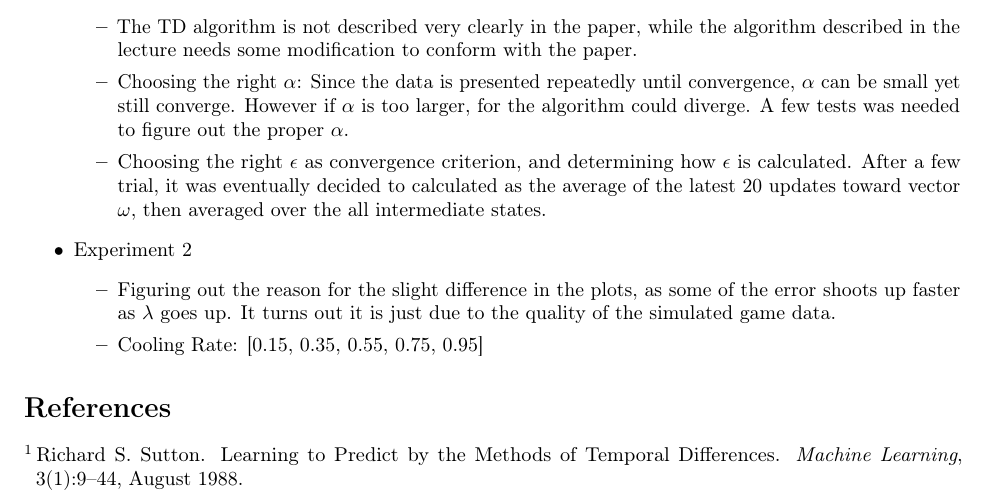
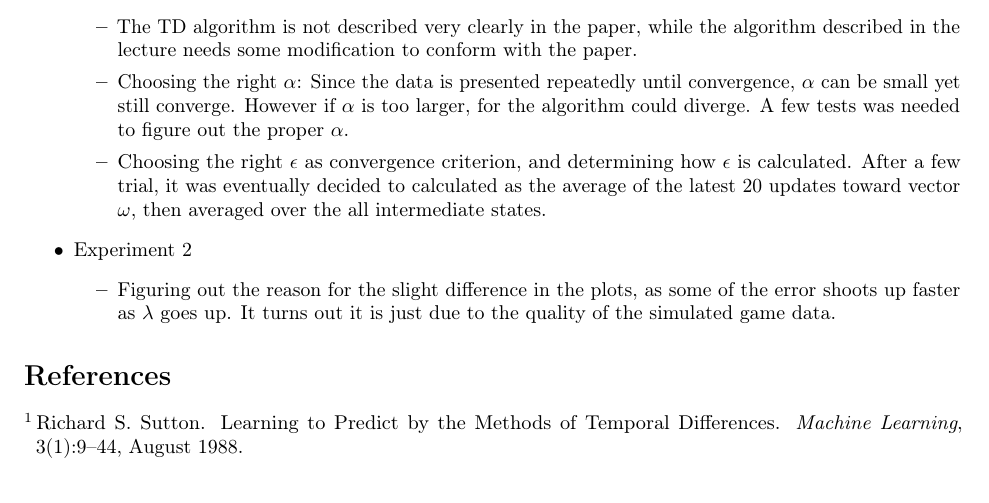
Before and after one commit to rchen19/TDLearning, a LaTeX paper (report/P1_report.tex): part of page 5 of 5, cut so that both start at the same text. Compiled offline with pdfLaTeX.

Commit message:
update report

```diff
--- a/report/P1_report.tex
+++ b/report/P1_report.tex
@@ -240,7 +240,7 @@ Experiment 2 is then run again with more $\lambda$ and $\alpha$ values, at each
 		     \item  Experiment 2
     			 \begin{itemize}
     				   \item Figuring out the reason for the slight difference in the plots, as some of the error shoots up faster as $\lambda$ goes up. It turns out it is just due to the quality of the simulated game data.
-       				   \item Cooling Rate: [0.15, 0.35, 0.55, 0.75, 0.95]
+
      			 \end{itemize}
 	\end{itemize}
 
```
Also changed, not shown: report/P1_report.pdf, 1 other file.
